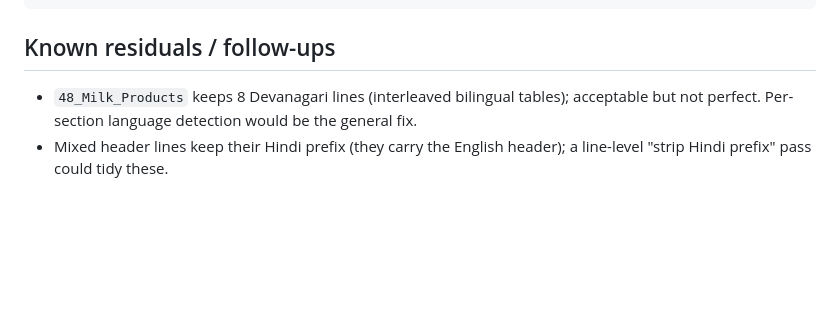
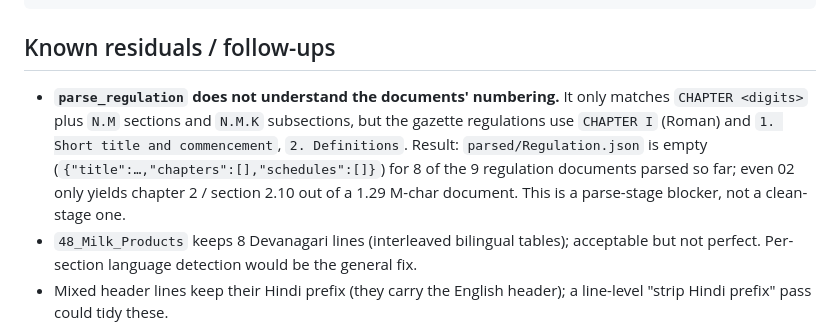
Before and after one commit to dumbbellcode/fss-ai, a Markdown page: docs/amendment_parsing.md, the part around the change. Drawn GitHub-style; blank space fills up the shorter version.

Commit message:
docs: record that parse_regulation mismatches the gazette numbering

```diff
--- a/docs/amendment_parsing.md
+++ b/docs/amendment_parsing.md
@@ -178,6 +178,13 @@ has change instructions), **elided** (`...` stubs) and **boilerplate**
 
 ## Known residuals / follow-ups
 
+- **`parse_regulation` does not understand the documents' numbering.** It only
+  matches `CHAPTER <digits>` plus `N.M` sections and `N.M.K` subsections, but the
+  gazette regulations use `CHAPTER I` (Roman) and `1. Short title and
+  commencement`, `2. Definitions`. Result: `parsed/Regulation.json` is empty
+  (`{"title":…,"chapters":[],"schedules":[]}`) for 8 of the 9 regulation
+  documents parsed so far; even 02 only yields chapter 2 / section 2.10 out of a
+  1.29 M-char document. This is a parse-stage blocker, not a clean-stage one.
 - `48_Milk_Products` keeps 8 Devanagari lines (interleaved bilingual tables);
   acceptable but not perfect. Per-section language detection would be the general
   fix.
```
